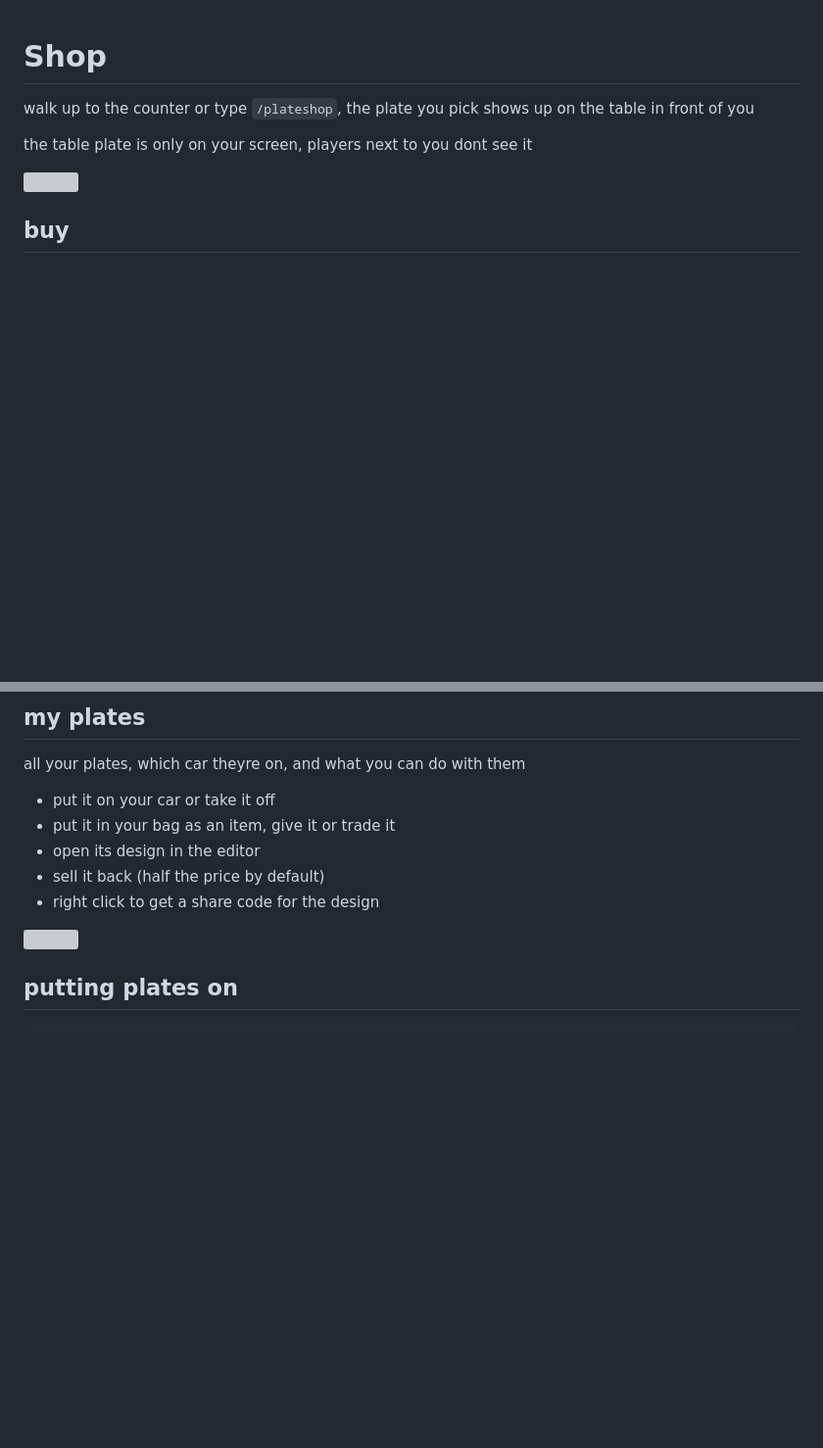
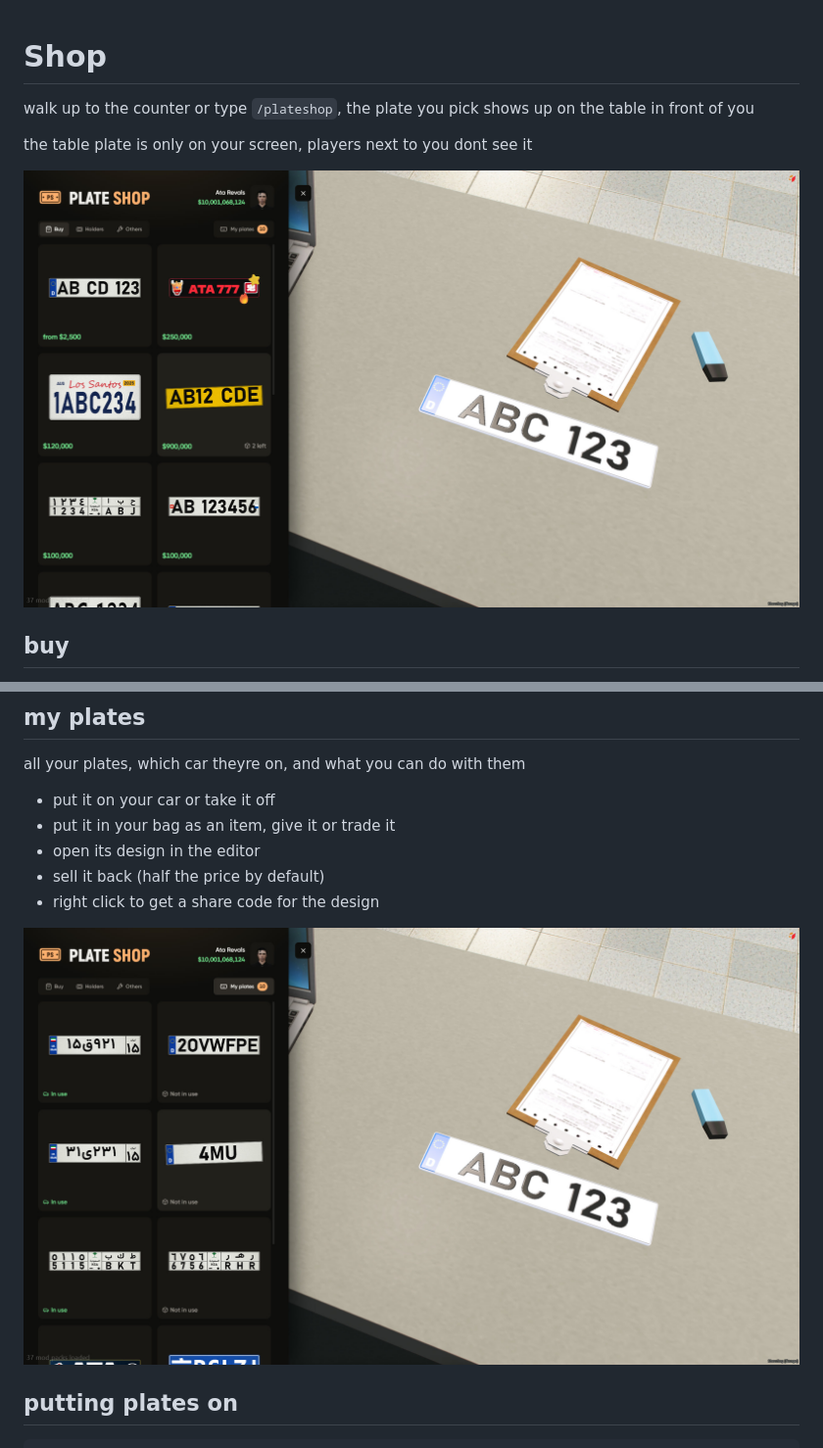
Before and after one commit to Ata-Scripts/atascripts-documentation, a Markdown page: resource/custom-license-plates/shop.md, 2 parts joined by grey strips. Shown at 98% size. Rendered like a GitHub page; pictures changed too: .gitbook/assets/vp_shop_buy2.jpg (added), .gitbook/assets/vp_shop_mine2.jpg (added); blank space fills up the shorter version; grey boxes are pictures that could not be loaded.

```diff
--- a/resource/custom-license-plates/shop.md
+++ b/resource/custom-license-plates/shop.md
@@ -4,7 +4,7 @@ walk up to the counter or type `/plateshop`, the plate you pick shows up on the
 
 the table plate is only on your screen, players next to you dont see it
 
-![](../../.gitbook/assets/vp_shop_buy.jpg)
+![](../../.gitbook/assets/vp_shop_buy2.jpg)
 
 ## buy
 
@@ -39,7 +39,7 @@ all your plates, which car theyre on, and what you can do with them
 * sell it back (half the price by default)
 * right click to get a share code for the design
 
-![](../../.gitbook/assets/vp_shop_mine.jpg)
+![](../../.gitbook/assets/vp_shop_mine2.jpg)
 
 ## putting plates on
 
```
Also changed, not shown: resource/custom-license-plates/admin-panel.md (+1 -1 lines), resource/custom-license-plates/country-plates.md (+7 -5 lines), .gitbook/assets/vp_admin_plates2.jpg (added), .gitbook/assets/vp_car_sa2.jpg (added), .gitbook/assets/vp_car_tr.jpg (added), .gitbook/assets/vp_sa_close.jpg (added).
